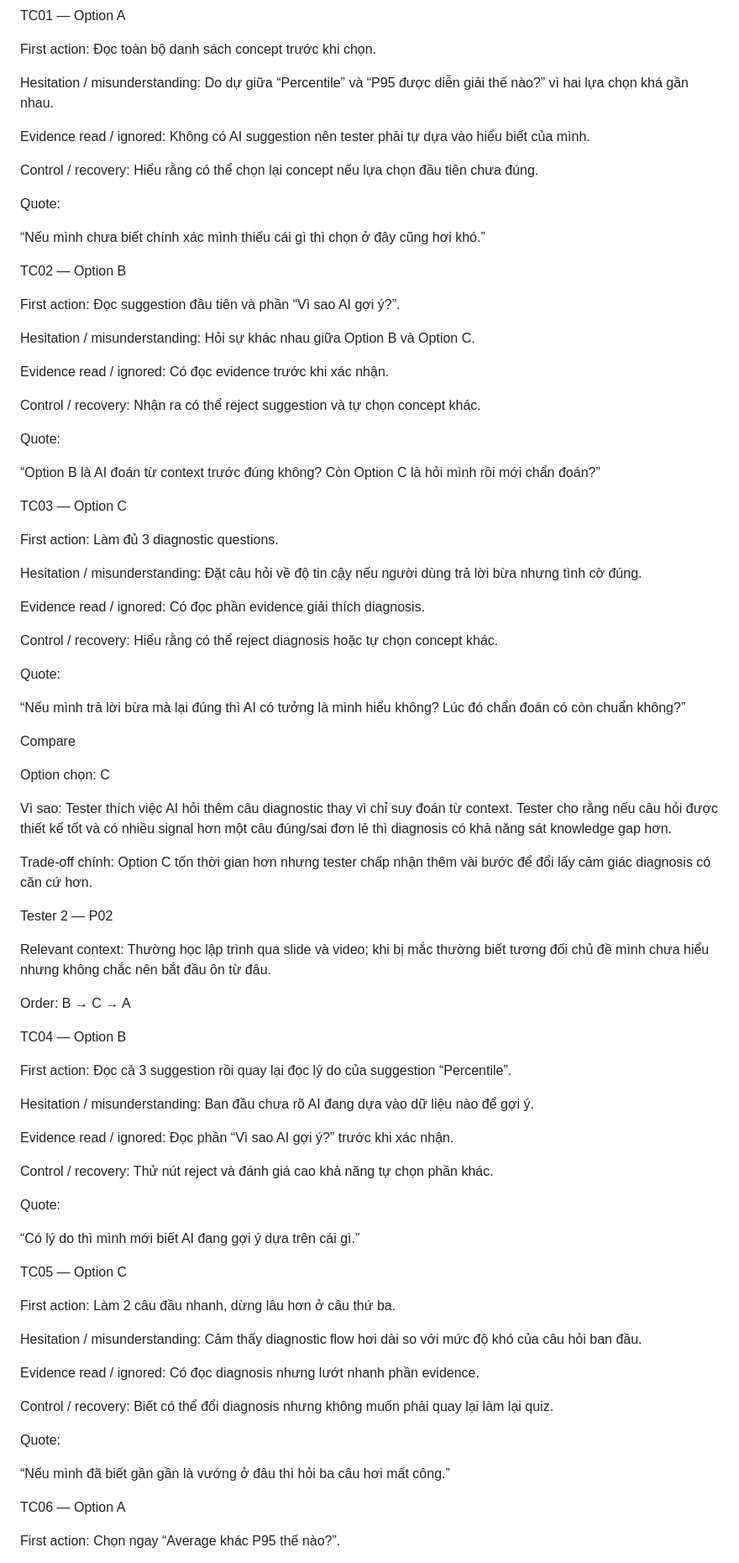
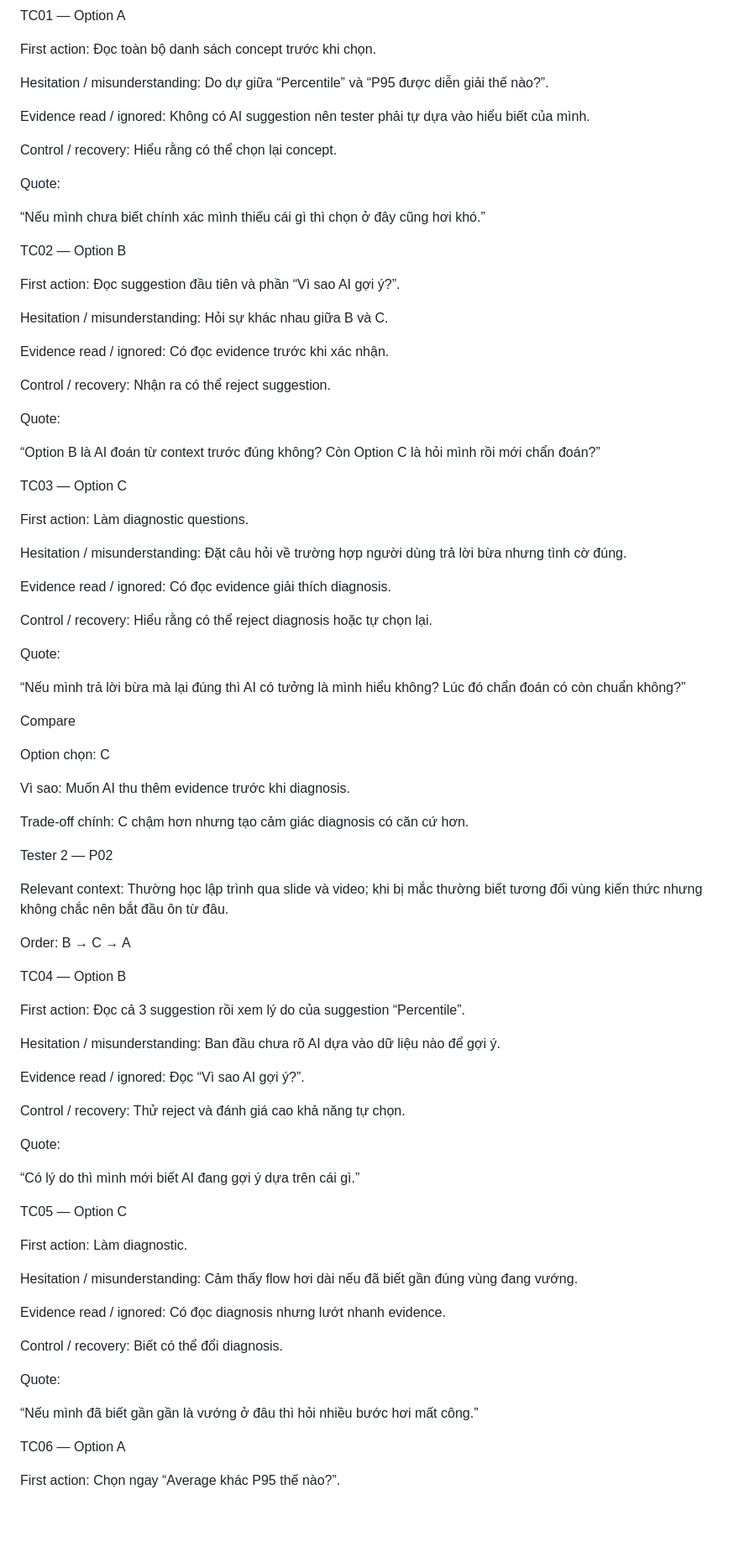
Before and after one commit to lengockhanh-code/K3-Track1-Day19-2A202601487-LeNgocKhanh, a Markdown page: README.md, the part around one of its changes. Shown at 84% size. Drawn GitHub-style; blank space fills up the shorter version.

```diff
--- a/README.md
+++ b/README.md
@@ -402,11 +577,11 @@ TC01 — Option A
 
 First action: Đọc toàn bộ danh sách concept trước khi chọn.
 
-Hesitation / misunderstanding: Do dự giữa “Percentile” và “P95 được diễn giải thế nào?” vì hai lựa chọn khá gần nhau.
+Hesitation / misunderstanding: Do dự giữa “Percentile” và “P95 được diễn giải thế nào?”.
 
 Evidence read / ignored: Không có AI suggestion nên tester phải tự dựa vào hiểu biết của mình.
 
-Control / recovery: Hiểu rằng có thể chọn lại concept nếu lựa chọn đầu tiên chưa đúng.
+Control / recovery: Hiểu rằng có thể chọn lại concept.
 
 Quote:
 
@@ -416,11 +591,11 @@ TC02 — Option B
 
 First action: Đọc suggestion đầu tiên và phần “Vì sao AI gợi ý?”.
 
-Hesitation / misunderstanding: Hỏi sự khác nhau giữa Option B và Option C.
+Hesitation / misunderstanding: Hỏi sự khác nhau giữa B và C.
 
 Evidence read / ignored: Có đọc evidence trước khi xác nhận.
 
-Control / recovery: Nhận ra có thể reject suggestion và tự chọn concept khác.
+Control / recovery: Nhận ra có thể reject suggestion.
 
 Quote:
 
@@ -428,13 +603,13 @@ Quote:
 
 TC03 — Option C
 
-First action: Làm đủ 3 diagnostic questions.
+First action: Làm diagnostic questions.
 
-Hesitation / misunderstanding: Đặt câu hỏi về độ tin cậy nếu người dùng trả lời bừa nhưng tình cờ đúng.
+Hesitation / misunderstanding: Đặt câu hỏi về trường hợp người dùng trả lời bừa nhưng tình cờ đúng.
 
-Evidence read / ignored: Có đọc phần evidence giải thích diagnosis.
+Evidence read / ignored: Có đọc evidence giải thích diagnosis.
 
-Control / recovery: Hiểu rằng có thể reject diagnosis hoặc tự chọn concept khác.
+Control / recovery: Hiểu rằng có thể reject diagnosis hoặc tự chọn lại.
 
 Quote:
 
@@ -444,25 +619,25 @@ Compare
 
 Option chọn: C
 
-Vì sao: Tester thích việc AI hỏi thêm câu diagnostic thay vì chỉ suy đoán từ context. Tester cho rằng nếu câu hỏi được thiết kế tốt và có nhiều signal hơn một câu đúng/sai đơn lẻ thì diagnosis có khả năng sát knowledge gap hơn.
+Vì sao: Muốn AI thu thêm evidence trước khi diagnosis.
 
-Trade-off chính: Option C tốn thời gian hơn nhưng tester chấp nhận thêm vài bước để đổi lấy cảm giác diagnosis có căn cứ hơn.
+Trade-off chính: C chậm hơn nhưng tạo cảm giác diagnosis có căn cứ hơn.
 
 Tester 2 — P02
 
-Relevant context: Thường học lập trình qua slide và video; khi bị mắc thường biết tương đối chủ đề mình chưa hiểu nhưng không chắc nên bắt đầu ôn từ đâu.
+Relevant context: Thường học lập trình qua slide và video; khi bị mắc thường biết tương đối vùng kiến thức nhưng không chắc nên bắt đầu ôn từ đâu.
 
 Order: B → C → A
 
 TC04 — Option B
 
-First action: Đọc cả 3 suggestion rồi quay lại đọc lý do của suggestion “Percentile”.
+First action: Đọc cả 3 suggestion rồi xem lý do của suggestion “Percentile”.
 
-Hesitation / misunderstanding: Ban đầu chưa rõ AI đang dựa vào dữ liệu nào để gợi ý.
+Hesitation / misunderstanding: Ban đầu chưa rõ AI dựa vào dữ liệu nào để gợi ý.
 
-Evidence read / ignored: Đọc phần “Vì sao AI gợi ý?” trước khi xác nhận.
+Evidence read / ignored: Đọc “Vì sao AI gợi ý?”.
 
-Control / recovery: Thử nút reject và đánh giá cao khả năng tự chọn phần khác.
+Control / recovery: Thử reject và đánh giá cao khả năng tự chọn.
 
 Quote:
 
@@ -470,17 +645,17 @@ Quote:
 
 TC05 — Option C
 
-First action: Làm 2 câu đầu nhanh, dừng lâu hơn ở câu thứ ba.
+First action: Làm diagnostic.
 
-Hesitation / misunderstanding: Cảm thấy diagnostic flow hơi dài so với mức độ khó của câu hỏi ban đầu.
+Hesitation / misunderstanding: Cảm thấy flow hơi dài nếu đã biết gần đúng vùng đang vướng.
 
-Evidence read / ignored: Có đọc diagnosis nhưng lướt nhanh phần evidence.
+Evidence read / ignored: Có đọc diagnosis nhưng lướt nhanh evidence.
 
-Control / recovery: Biết có thể đổi diagnosis nhưng không muốn phải quay lại làm lại quiz.
+Control / recovery: Biết có thể đổi diagnosis.
 
 Quote:
 
-“Nếu mình đã biết gần gần là vướng ở đâu thì hỏi ba câu hơi mất công.”
+“Nếu mình đã biết gần gần là vướng ở đâu thì hỏi nhiều bước hơi mất công.”
 
 TC06 — Option A
 
```
Also changed, not shown: other parts of README.md (+302 -120 lines).
